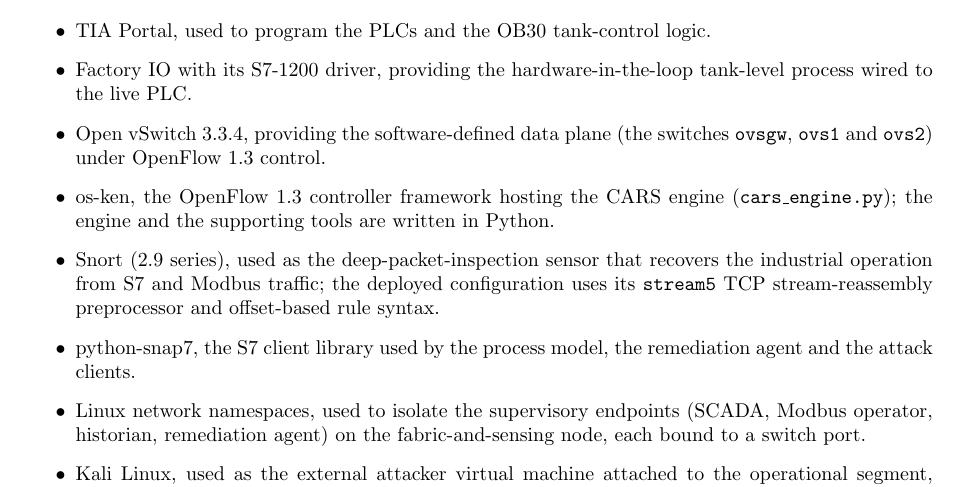
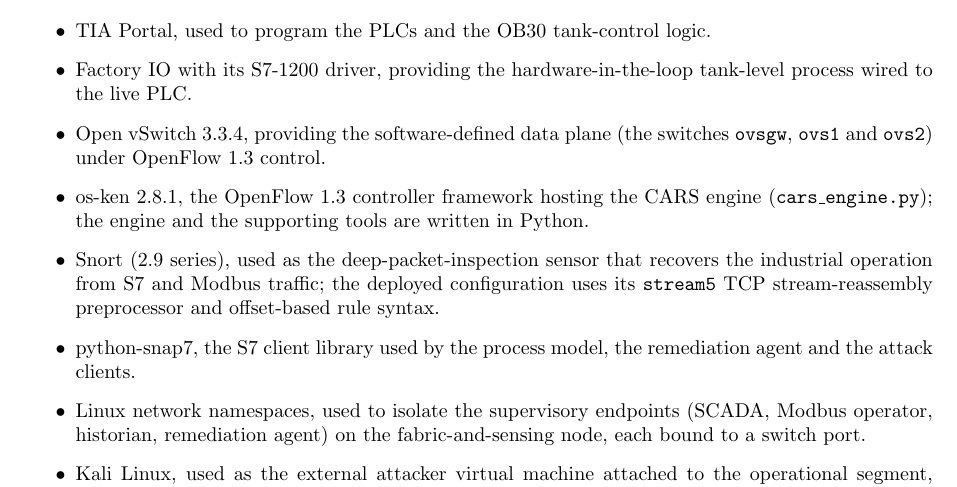
Before and after one commit to Amitdeb00731/A-Criticality--and-Operation-Aware-Response-Framework-CARS, a LaTeX thesis (report/main.tex, which reads report/supporting-technologies.tex): part of page 16 of 95, cut so that both start at the same text. Compiled offline with pdfLaTeX.

Commit message:
supporting-technologies: pin os-ken version (2.8.1, from build/decision logs)

```diff
--- a/report/supporting-technologies.tex
+++ b/report/supporting-technologies.tex
@@ -17,7 +17,7 @@
 \item TIA Portal, used to program the PLCs and the OB30 tank-control logic.
 \item Factory IO with its S7-1200 driver, providing the hardware-in-the-loop tank-level process wired to the live PLC.
 \item Open vSwitch 3.3.4, providing the software-defined data plane (the switches \texttt{ovsgw}, \texttt{ovs1} and \texttt{ovs2}) under OpenFlow~1.3 control.
-\item os-ken, the OpenFlow~1.3 controller framework hosting the CARS engine (\texttt{cars\_engine.py}); the engine and the supporting tools are written in Python.
+\item os-ken 2.8.1, the OpenFlow~1.3 controller framework hosting the CARS engine (\texttt{cars\_engine.py}); the engine and the supporting tools are written in Python.
 \item Snort (2.9 series), used as the deep-packet-inspection sensor that recovers the industrial operation from S7 and Modbus traffic; the deployed configuration uses its \texttt{stream5} TCP stream-reassembly preprocessor and offset-based rule syntax.
 \item python-snap7, the S7 client library used by the process model, the remediation agent and the attack clients.
 \item Linux network namespaces, used to isolate the supervisory endpoints (SCADA, Modbus operator, historian, remediation agent) on the fabric-and-sensing node, each bound to a switch port.
```
